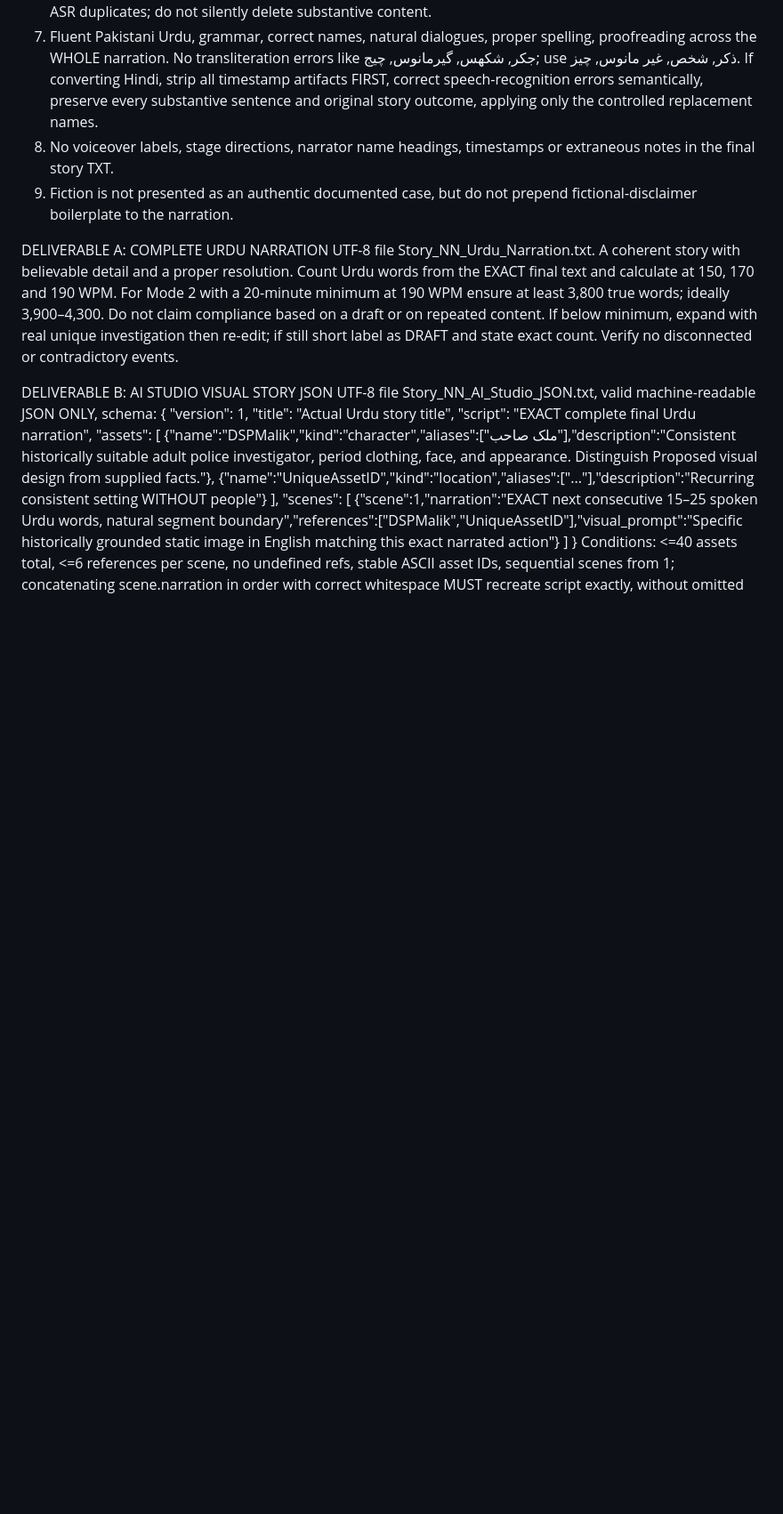
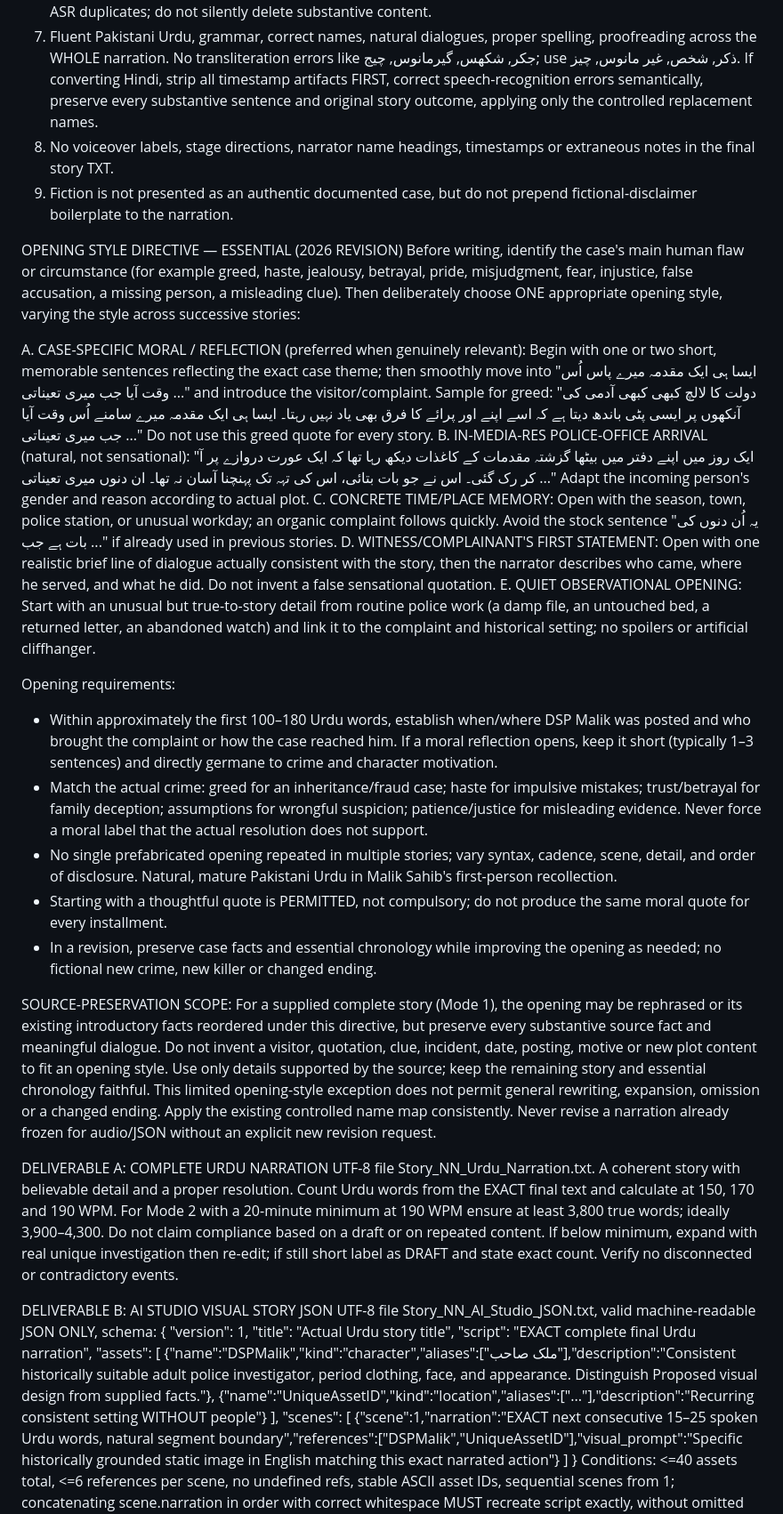
Before and after one commit to ZAutomations/FlowAiStudio, a Markdown page: docs/dsp-complete-urdu-story-package.md, the part around one of its changes. Shown at 89% size. GitHub-like rendering; blank space fills up the shorter version.

Commit message:
Update DSP story prompt with varied case-specific openings

```diff
--- a/docs/dsp-complete-urdu-story-package.md
+++ b/docs/dsp-complete-urdu-story-package.md
@@ -45,6 +45,24 @@ MANDATORY STORY RULES
 7. Fluent Pakistani Urdu, grammar, correct names, natural dialogues, proper spelling, proofreading across the WHOLE narration. No transliteration errors like جکر, شکھس, گیرمانوس, چیج; use ذکر, شخص, غیر مانوس, چیز. If converting Hindi, strip all timestamp artifacts FIRST, correct speech-recognition errors semantically, preserve every substantive sentence and original story outcome, applying only the controlled replacement names.
 8. No voiceover labels, stage directions, narrator name headings, timestamps or extraneous notes in the final story TXT.
 9. Fiction is not presented as an authentic documented case, but do not prepend fictional-disclaimer boilerplate to the narration.
+
+OPENING STYLE DIRECTIVE — ESSENTIAL (2026 REVISION)
+Before writing, identify the case's main human flaw or circumstance (for example greed, haste, jealousy, betrayal, pride, misjudgment, fear, injustice, false accusation, a missing person, a misleading clue). Then deliberately choose ONE appropriate opening style, varying the style across successive stories:
+
+A. CASE-SPECIFIC MORAL / REFLECTION (preferred when genuinely relevant): Begin with one or two short, memorable sentences reflecting the exact case theme; then smoothly move into "ایسا ہی ایک مقدمہ میرے پاس اُس وقت آیا جب میری تعیناتی ..." and introduce the visitor/complaint. Sample for greed: "دولت کا لالچ کبھی کبھی آدمی کی آنکھوں پر ایسی پٹی باندھ دیتا ہے کہ اسے اپنے اور پرائے کا فرق بھی یاد نہیں رہتا۔ ایسا ہی ایک مقدمہ میرے سامنے اُس وقت آیا جب میری تعیناتی ..." Do not use this greed quote for every story.
+B. IN-MEDIA-RES POLICE-OFFICE ARRIVAL (natural, not sensational): "ایک روز میں اپنے دفتر میں بیٹھا گزشتہ مقدمات کے کاغذات دیکھ رہا تھا کہ ایک عورت دروازے پر آ کر رک گئی۔ اس نے جو بات بتائی، اس کی تہہ تک پہنچنا آسان نہ تھا۔ ان دنوں میری تعیناتی ..." Adapt the incoming person's gender and reason according to actual plot.
+C. CONCRETE TIME/PLACE MEMORY: Open with the season, town, police station, or unusual workday; an organic complaint follows quickly. Avoid the stock sentence "یہ اُن دنوں کی بات ہے جب ..." if already used in previous stories.
+D. WITNESS/COMPLAINANT'S FIRST STATEMENT: Open with one realistic brief line of dialogue actually consistent with the story, then the narrator describes who came, where he served, and what he did. Do not invent a false sensational quotation.
+E. QUIET OBSERVATIONAL OPENING: Start with an unusual but true-to-story detail from routine police work (a damp file, an untouched bed, a returned letter, an abandoned watch) and link it to the complaint and historical setting; no spoilers or artificial cliffhanger.
+
+Opening requirements:
+- Within approximately the first 100–180 Urdu words, establish when/where DSP Malik was posted and who brought the complaint or how the case reached him. If a moral reflection opens, keep it short (typically 1–3 sentences) and directly germane to crime and character motivation.
+- Match the actual crime: greed for an inheritance/fraud case; haste for impulsive mistakes; trust/betrayal for family deception; assumptions for wrongful suspicion; patience/justice for misleading evidence. Never force a moral label that the actual resolution does not support.
+- No single prefabricated opening repeated in multiple stories; vary syntax, cadence, scene, detail, and order of disclosure. Natural, mature Pakistani Urdu in Malik Sahib's first-person recollection.
+- Starting with a thoughtful quote is PERMITTED, not compulsory; do not produce the same moral quote for every installment.
+- In a revision, preserve case facts and essential chronology while improving the opening as needed; no fictional new crime, new killer or changed ending.
+
+SOURCE-PRESERVATION SCOPE: For a supplied complete story (Mode 1), the opening may be rephrased or its existing introductory facts reordered under this directive, but preserve every substantive source fact and meaningful dialogue. Do not invent a visitor, quotation, clue, incident, date, posting, motive or new plot content to fit an opening style. Use only details supported by the source; keep the remaining story and essential chronology faithful. This limited opening-style exception does not permit general rewriting, expansion, omission or a changed ending. Apply the existing controlled name map consistently. Never revise a narration already frozen for audio/JSON without an explicit new revision request.
 
 DELIVERABLE A: COMPLETE URDU NARRATION
 UTF-8 file Story_NN_Urdu_Narration.txt. A coherent story with believable detail and a proper resolution. Count Urdu words from the EXACT final text and calculate at 150, 170 and 190 WPM. For Mode 2 with a 20-minute minimum at 190 WPM ensure at least 3,800 true words; ideally 3,900–4,300. Do not claim compliance based on a draft or on repeated content. If below minimum, expand with real unique investigation then re-edit; if still short label as DRAFT and state exact count. Verify no disconnected or contradictory events.
```
Also changed, not shown: other parts of docs/dsp-complete-urdu-story-package.md (+4 -4 lines).
